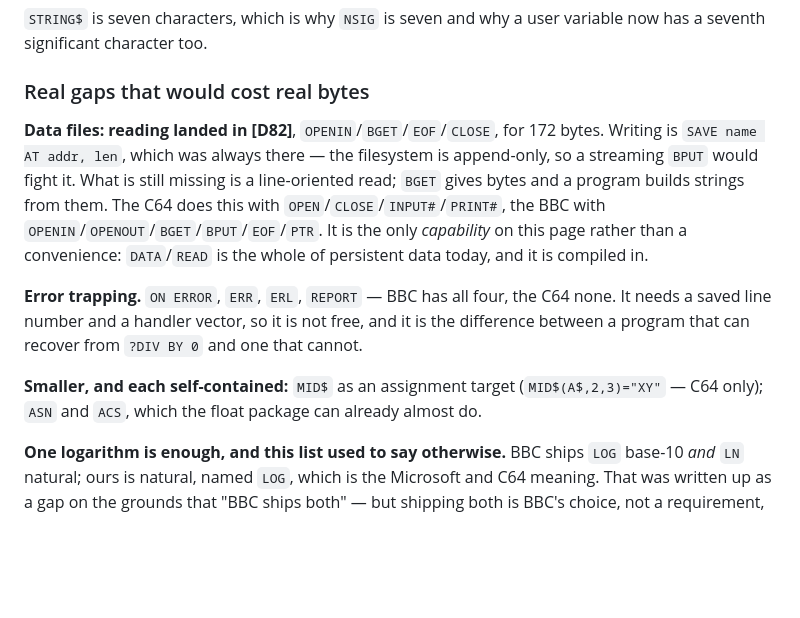
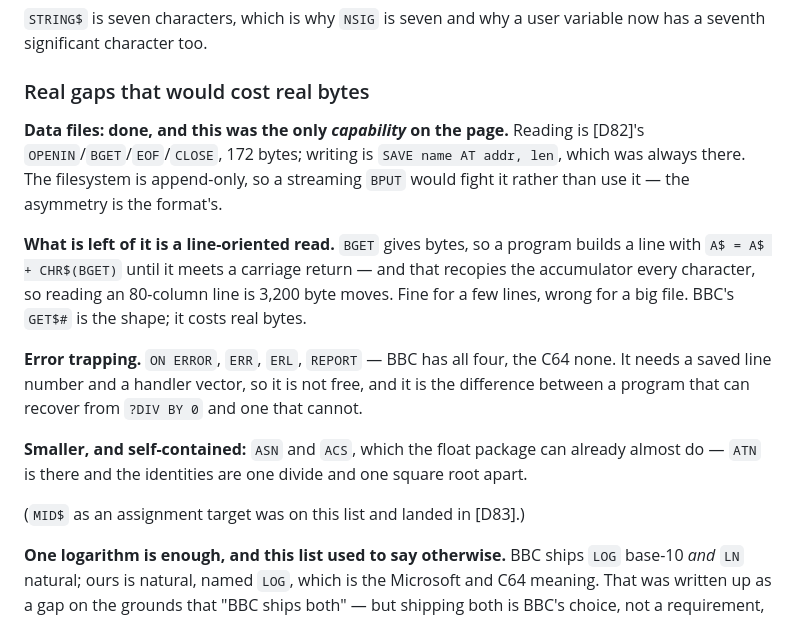
Before and after one commit to tomcoolpxl/cool8-cpu, a Markdown page: docs/13-basic.md, the part around the change. Rendered like a GitHub page; blank space fills up the shorter version.

Commit message:
@ 13-basic section 12: MID$ landed, and data files are no longer a gap
MID$ as an assignment target was still listed as missing three commits
after D83 implemented it, and the data-file paragraph still carried its
pre-D82 tail calling itself "the only capability on this page".

What is genuinely left of data files is named instead: a line-oriented
read. BGET gives bytes, so a program builds a line with
A$ = A$ + CHR$(BGET), which recopies the accumulator every character --
3,200 byte moves for an 80-column line. BBCs GET$# is the shape and it
costs real bytes.
@

```diff
--- a/docs/13-basic.md
+++ b/docs/13-basic.md
@@ -1423,23 +1423,28 @@ user variable now has a seventh significant character too.
 
 ### Real gaps that would cost real bytes
 
-**Data files: reading landed in [D82]**, `OPENIN`/`BGET`/`EOF`/`CLOSE`,
-for 172 bytes. Writing is `SAVE name AT addr, len`, which was always
-there — the filesystem is append-only, so a streaming `BPUT` would fight
-it. What is still missing is a line-oriented read; `BGET` gives bytes and
-a program builds strings from them. The C64 does this with `OPEN`/`CLOSE`/`INPUT#`/`PRINT#`,
-the BBC with `OPENIN`/`OPENOUT`/`BGET`/`BPUT`/`EOF`/`PTR`. It is the
-only *capability* on this page rather than a convenience: `DATA`/`READ`
-is the whole of persistent data today, and it is compiled in.
+**Data files: done, and this was the only *capability* on the page.**
+Reading is [D82]'s `OPENIN`/`BGET`/`EOF`/`CLOSE`, 172 bytes; writing is
+`SAVE name AT addr, len`, which was always there. The filesystem is
+append-only, so a streaming `BPUT` would fight it rather than use it —
+the asymmetry is the format's.
+
+**What is left of it is a line-oriented read.** `BGET` gives bytes, so a
+program builds a line with `A$ = A$ + CHR$(BGET)` until it meets a
+carriage return — and that recopies the accumulator every character, so
+reading an 80-column line is 3,200 byte moves. Fine for a few lines,
+wrong for a big file. BBC's `GET$#` is the shape; it costs real bytes.
 
 **Error trapping.** `ON ERROR`, `ERR`, `ERL`, `REPORT` — BBC has all
 four, the C64 none. It needs a saved line number and a handler vector,
 so it is not free, and it is the difference between a program that can
 recover from `?DIV BY 0` and one that cannot.
 
-**Smaller, and each self-contained:** `MID$` as an assignment target
-(`MID$(A$,2,3)="XY"` — C64 only); `ASN` and `ACS`, which the float
-package can already almost do.
+**Smaller, and self-contained:** `ASN` and `ACS`, which the float
+package can already almost do — `ATN` is there and the identities are
+one divide and one square root apart.
+
+(`MID$` as an assignment target was on this list and landed in [D83].)
 
 **One logarithm is enough, and this list used to say otherwise.** BBC
 ships `LOG` base-10 *and* `LN` natural; ours is natural, named `LOG`,
```
